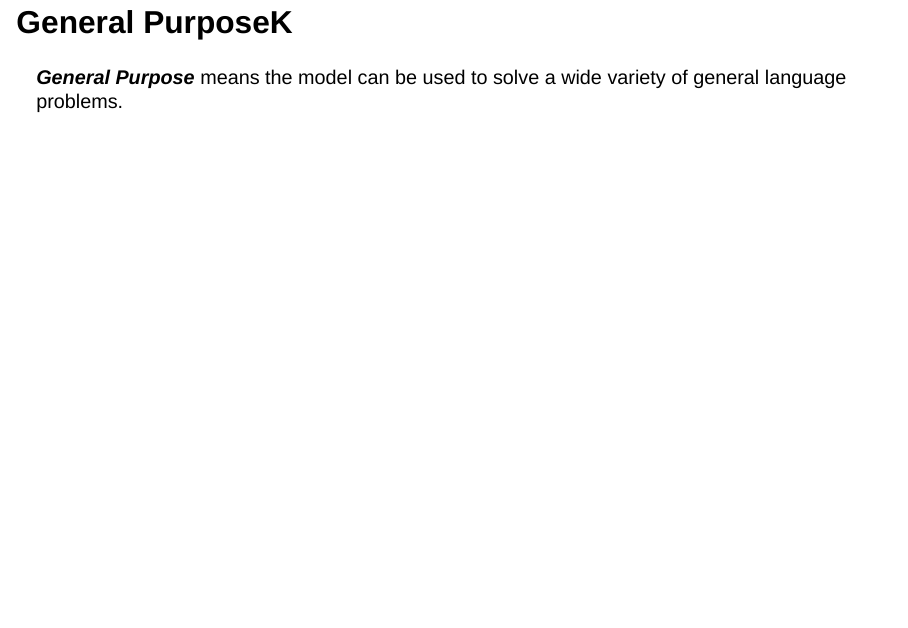
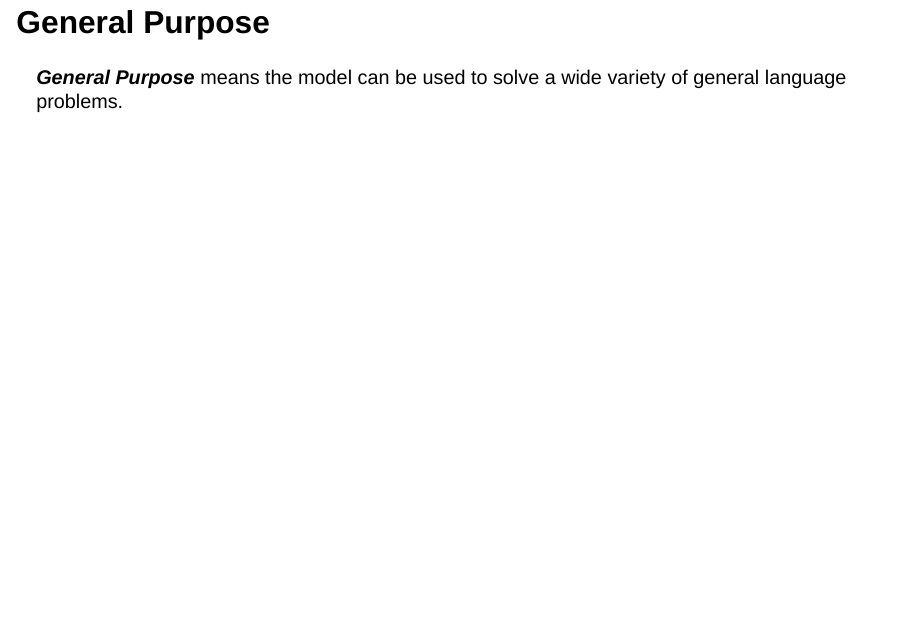
Before and after one commit to amantaya/ResBaz24-Local-LLMs, a Quarto document (Introduction-to-LLMs.qmd): page 12 of 21. Rendered offline with R 4.5, knitr and Pandoc in place of Quarto, with nearby package versions; drawn as Slidy slides in place of the format the file asks for.

Commit message:
docs: spelling error in General Purpose slide title

```diff
--- a/Introduction-to-LLMs.qmd
+++ b/Introduction-to-LLMs.qmd
@@ -74,7 +74,7 @@ format: revealjs
 
 -   Training data is typically petabytes in size
 
-## General PurposeK
+## General Purpose
 
 ***General Purpose*** means the model can be used to solve a wide
 variety of general language problems.
```
